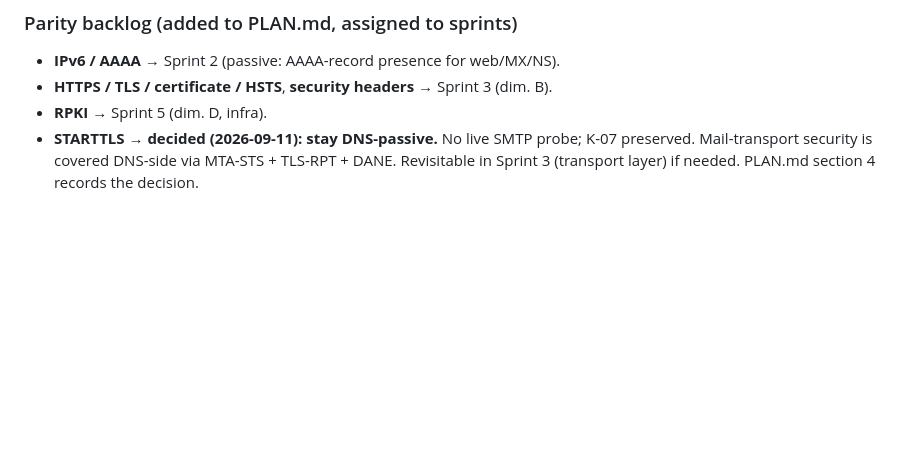
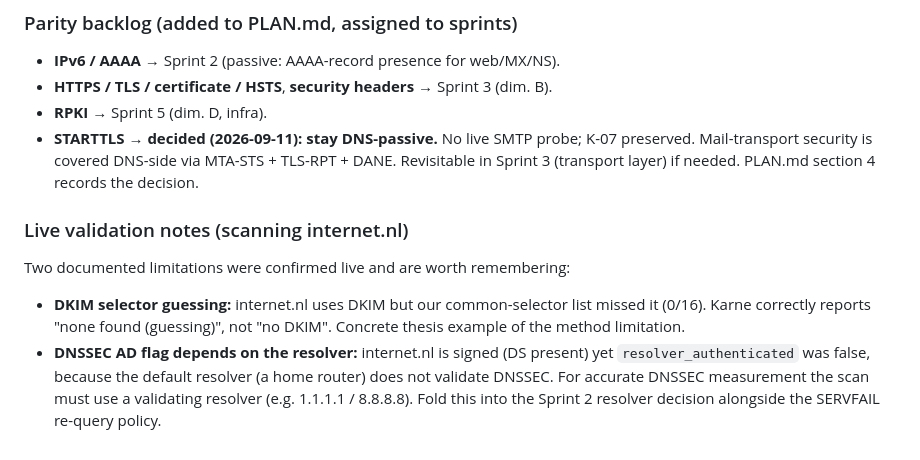
Before and after one commit to ysfylcnky/webkarne, a Markdown page: docs/PROGRESS.md, the part around the change. Rendered like a GitHub page; blank space fills up the shorter version.

Commit message:
docs: record live validation notes from internet.nl scan
Note two confirmed limitations for the next session: DKIM selector guessing
(internet.nl DKIM missed, 0/16) and the DNSSEC AD flag depending on a validating
resolver (signed domain reported resolver_authenticated=false via a home
router). Folds the validating-resolver need into the Sprint 2 resolver decision.

Co-Authored-By: Claude Opus 4.8 <noreply@anthropic.com>

```diff
--- a/docs/PROGRESS.md
+++ b/docs/PROGRESS.md
@@ -120,3 +120,16 @@ tools agreed, which independently validates Karne's parsers.
   K-07 preserved. Mail-transport security is covered DNS-side via MTA-STS +
   TLS-RPT + DANE. Revisitable in Sprint 3 (transport layer) if needed. PLAN.md
   section 4 records the decision.
+
+### Live validation notes (scanning internet.nl)
+
+Two documented limitations were confirmed live and are worth remembering:
+
+- **DKIM selector guessing:** internet.nl uses DKIM but our common-selector list
+  missed it (0/16). Karne correctly reports "none found (guessing)", not "no
+  DKIM". Concrete thesis example of the method limitation.
+- **DNSSEC AD flag depends on the resolver:** internet.nl is signed (DS present)
+  yet `resolver_authenticated` was false, because the default resolver (a home
+  router) does not validate DNSSEC. For accurate DNSSEC measurement the scan must
+  use a validating resolver (e.g. 1.1.1.1 / 8.8.8.8). Fold this into the Sprint 2
+  resolver decision alongside the SERVFAIL re-query policy.
```
